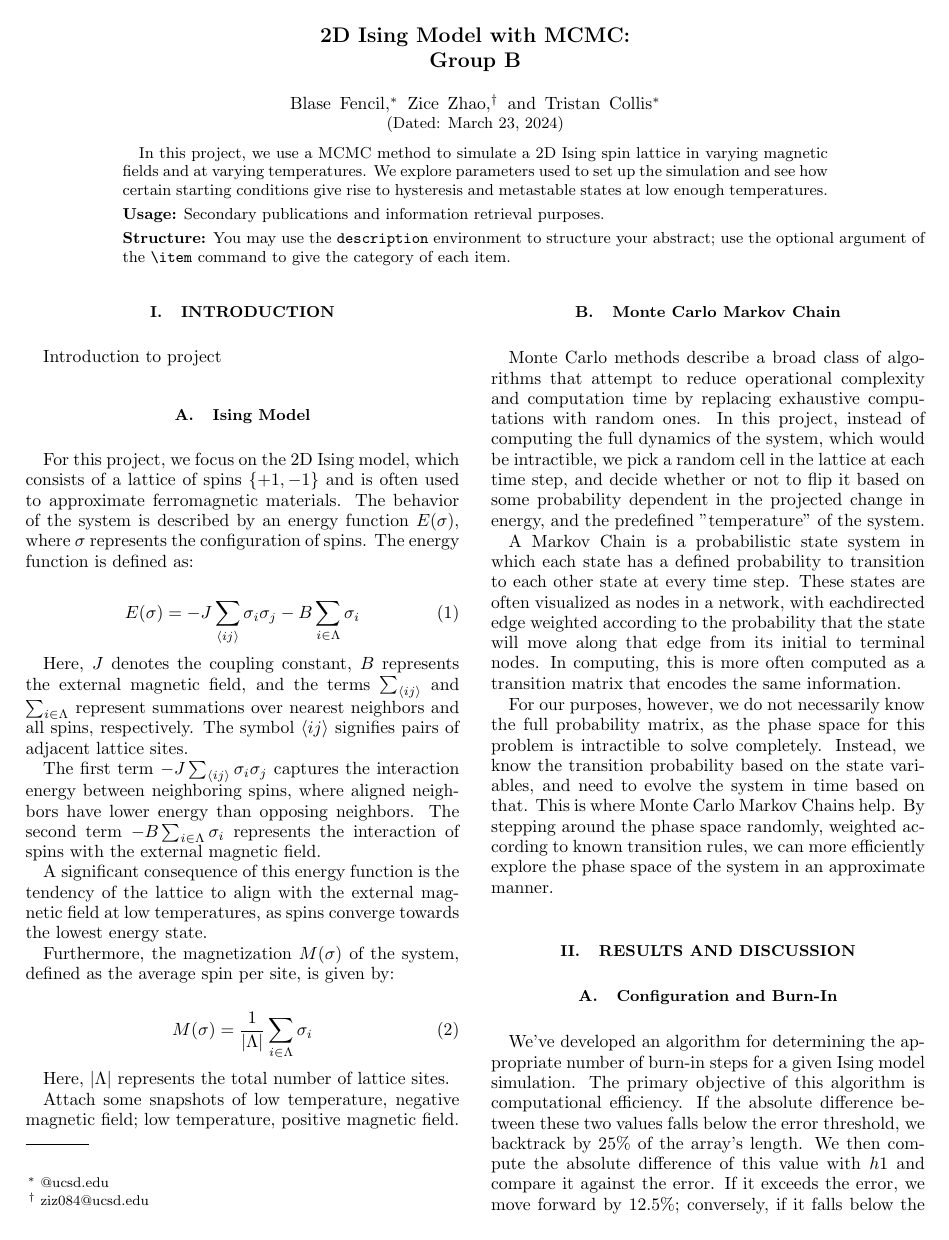
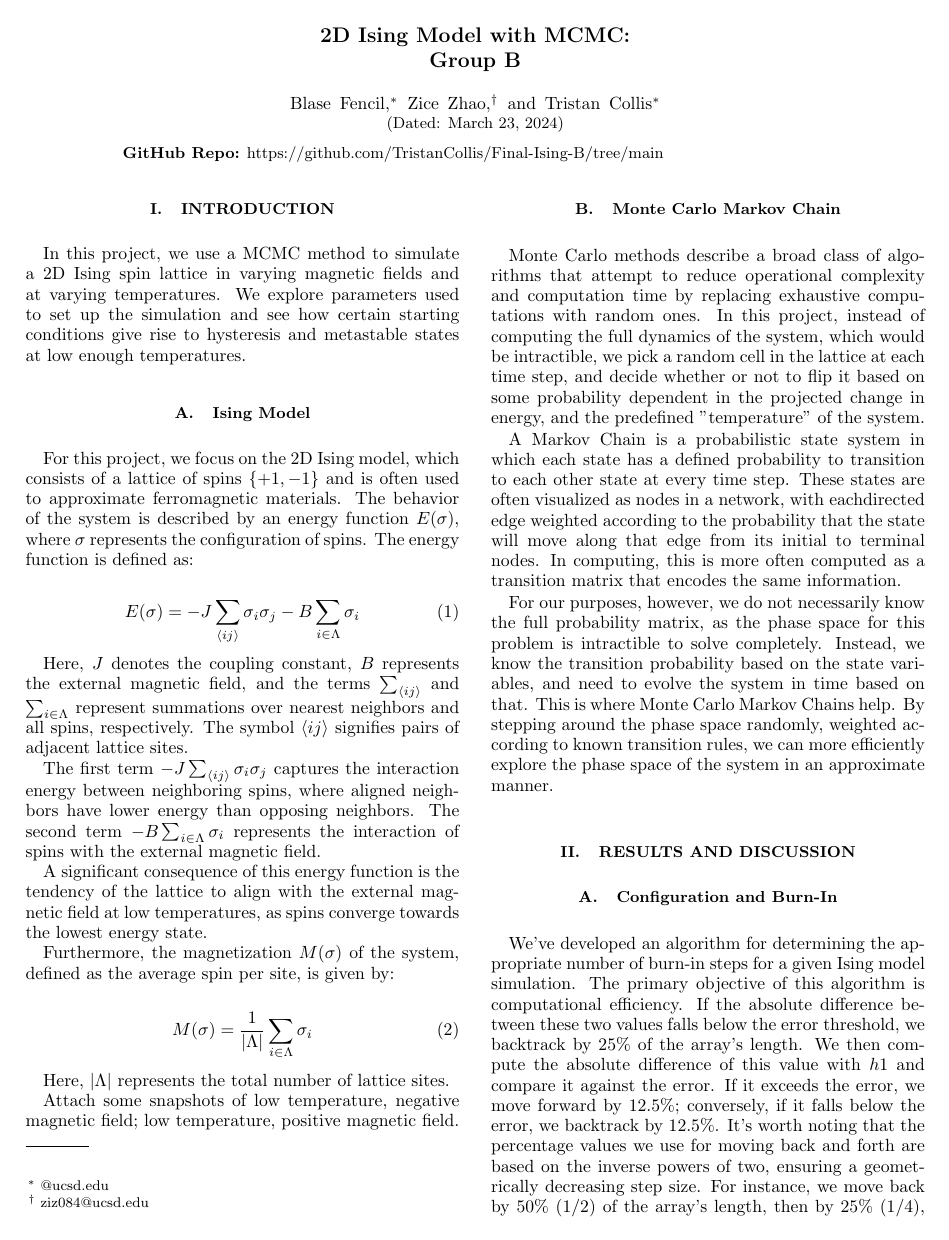
Before and after one commit to TristanCollis/Final-Ising-B, a LaTeX paper (paper/apssamp.tex): page 1 of 4. Compiled offline with pdfLaTeX.

Commit message:
Fixed introduction and added github link

```diff
--- a/paper/apssamp.tex
+++ b/paper/apssamp.tex
@@ -73,16 +73,9 @@
              %  but any date may be explicitly specified
 
 \begin{abstract}
-In this project, we use a MCMC method to simulate a 2D Ising spin lattice in varying
-magnetic fields and at varying temperatures. We explore parameters used to set up the
-simulation and see how certain starting conditions give rise to hysteresis and metastable
-states at low enough temperatures.
 \begin{description}
-\item[Usage]
-Secondary publications and information retrieval purposes.
-\item[Structure]
-You may use the \texttt{description} environment to structure your abstract;
-use the optional argument of the \verb+\item+ command to give the category of each item.
+\item[GitHub Repo]
+\href{https://github.com/TristanCollis/Final-Ising-B/tree/main}{https://github.com/TristanCollis/Final-Ising-B/tree/main}
 \end{description}
 \end{abstract}
 
@@ -94,7 +87,7 @@ use the optional argument of the \verb+\item+ command to give the category of ea
 
 \section{\label{sec:level1}Introduction}
 
-Introduction to project
+In this project, we use a MCMC method to simulate a 2D Ising spin lattice in varying magnetic fields and at varying temperatures. We explore parameters used to set up the simulation and see how certain starting conditions give rise to hysteresis and metastable states at low enough temperatures.
 
 \subsection{\label{sec:level2}Ising Model}
 
```
